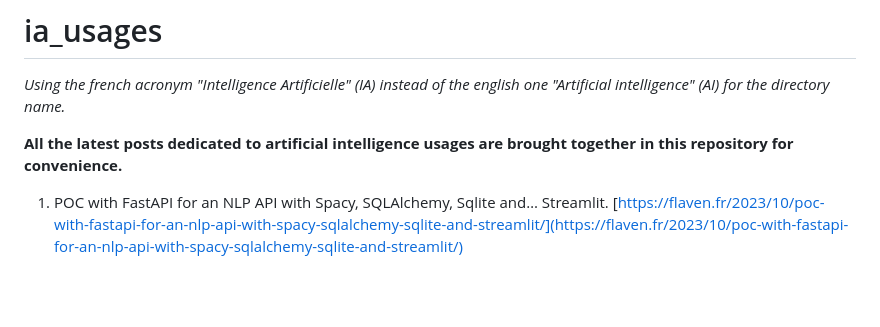
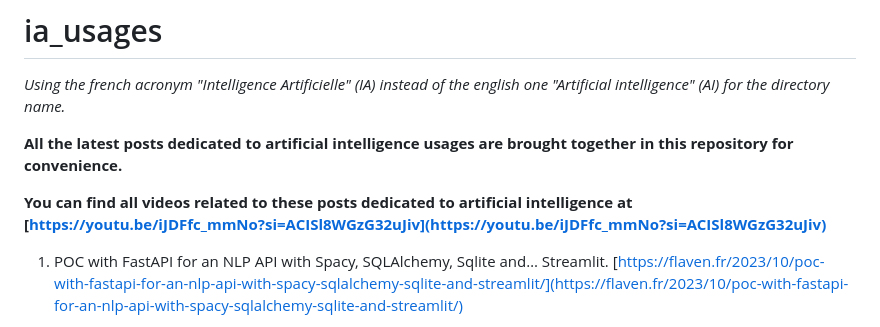
Before and after one commit to id-2/ia_usages, a Markdown page: README.md, the part around the change. Rendered like a GitHub page; blank space fills up the shorter version.

Commit message:
add video for Whisper Audio and FastApi

```diff
--- a/README.md
+++ b/README.md
@@ -5,6 +5,8 @@
 
 **All the latest posts dedicated to artificial intelligence usages are brought together in this repository for convenience.**
 
+
+**You can find all videos related to these posts dedicated to artificial intelligence at [https://youtu.be/iJDFfc_mmNo?si=ACISl8WGzG32uJiv](https://youtu.be/iJDFfc_mmNo?si=ACISl8WGzG32uJiv)**
 
 
 1. POC with FastAPI for an NLP API with Spacy, SQLAlchemy, Sqlite and… Streamlit. [https://flaven.fr/2023/10/poc-with-fastapi-for-an-nlp-api-with-spacy-sqlalchemy-sqlite-and-streamlit/](https://flaven.fr/2023/10/poc-with-fastapi-for-an-nlp-api-with-spacy-sqlalchemy-sqlite-and-streamlit/)
```
Also changed, not shown: ai_openai_whisper/README.md (+12 -0 lines), ai_openai_whisper/001_ai_openai_whisper_output_text_file.png (added), ai_openai_whisper/002_ai_openai_whisper_fastapi.png (added), ai_openai_whisper/003_ai_openai_whisper_faster_whisper.png (added), 1 other file.
